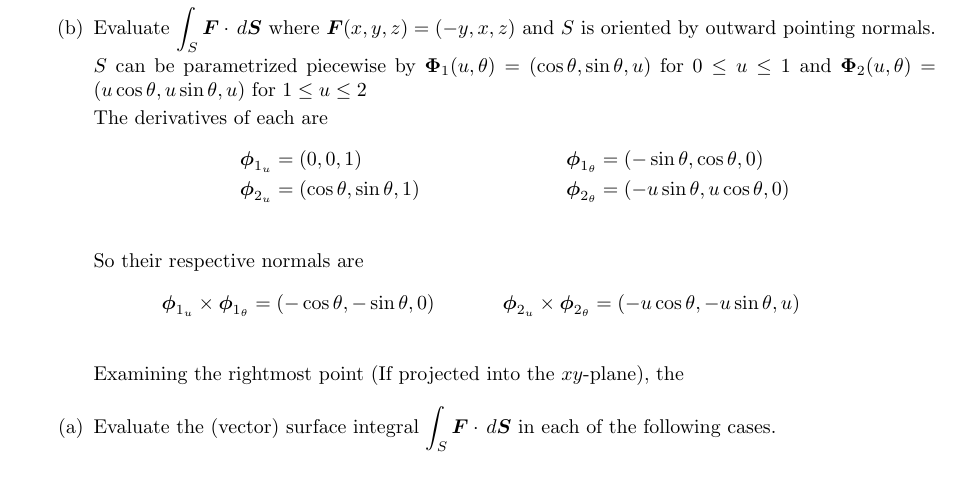
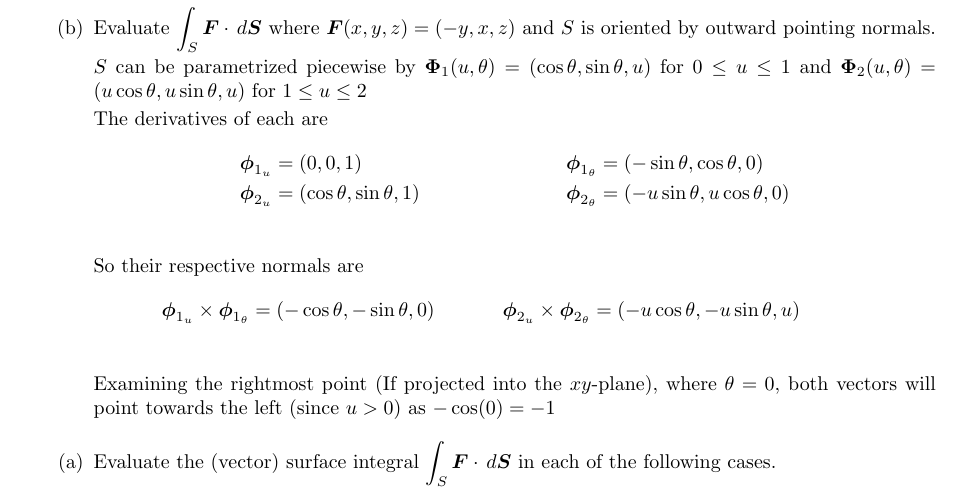
Before and after one commit to poonkeegan/school, a LaTeX document (matb42/a8.tex): part of page 3 of 4, cut so that both start at the same text, the shorter picture padded with empty space. Compiled offline with pdfLaTeX.

Commit message:
Sun Mar 18 15:40:30 EDT 2018

```diff
--- a/matb42/a8.tex
+++ b/matb42/a8.tex
@@ -105,7 +105,7 @@ Mar 20th 2018}
             \begin{align*}
                 &\boldsymbol  \phi_{1_u} \times \boldsymbol \phi_{1_\theta} = (-\cos \theta, -\sin \theta, 0)& &\boldsymbol  \phi_{2_u} \times \boldsymbol \phi_{2_\theta} = (-u\cos \theta, -u\sin \theta, u) & \\
             \end{align*}
-            Examining the rightmost point (If projected into the $xy$-plane), the
+            Examining the rightmost point (If projected into the $xy$-plane), where $\theta = 0$, both vectors will point towards the left (since $u > 0$) as $-\cos(0) = -1$
         \end{enumerate}
         \begin{enumerate}
             \item Evaluate the (vector) surface integral $\displaystyle \int_S \boldsymbol F \cdot \, d \boldsymbol S$ in each of the following cases.
```
Also changed, not shown: matb42/a8.pdf.
